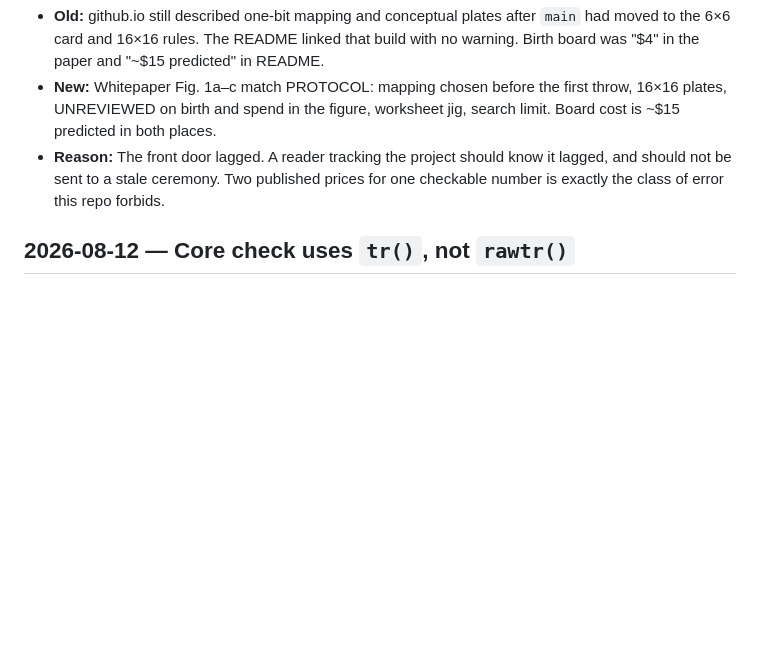
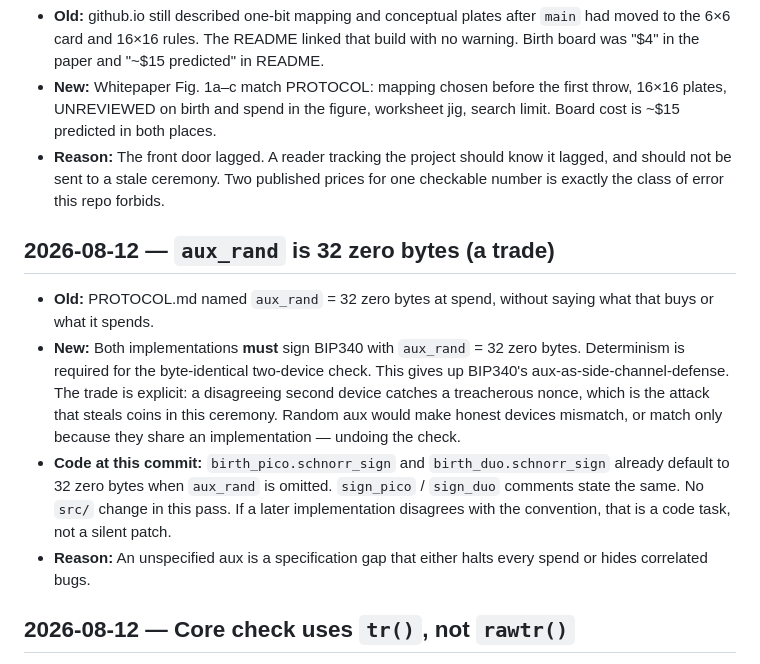
Before and after one commit to hambomyers/dice-math-steel, a Markdown page: DECISIONS.md, the part around the change. Rendered like a GitHub page; blank space fills up the shorter version.

```diff
--- a/DECISIONS.md
+++ b/DECISIONS.md
@@ -317,6 +317,27 @@ independent rewrite**. Help-wanted item #1 in the README.
   ceremony. Two published prices for one checkable number is
   exactly the class of error this repo forbids.
 
+## 2026-08-12 — `aux_rand` is 32 zero bytes (a trade)
+
+- **Old:** PROTOCOL.md named `aux_rand` = 32 zero bytes at
+  spend, without saying what that buys or what it spends.
+- **New:** Both implementations **must** sign BIP340 with
+  `aux_rand` = 32 zero bytes. Determinism is required for the
+  byte-identical two-device check. This gives up BIP340's
+  aux-as-side-channel-defense. The trade is explicit: a
+  disagreeing second device catches a treacherous nonce, which
+  is the attack that steals coins in this ceremony. Random aux
+  would make honest devices mismatch, or match only because
+  they share an implementation — undoing the check.
+- **Code at this commit:** `birth_pico.schnorr_sign` and
+  `birth_duo.schnorr_sign` already default to 32 zero bytes
+  when `aux_rand` is omitted. `sign_pico` / `sign_duo` comments
+  state the same. No `src/` change in this pass. If a later
+  implementation disagrees with the convention, that is a
+  code task, not a silent patch.
+- **Reason:** An unspecified aux is a specification gap that
+  either halts every spend or hides correlated bugs.
+
 ## 2026-08-12 — Core check uses `tr()`, not `rawtr()`
 
 - **Old:** Birth-day Core check was `deriveaddresses "rawtr(Q)"`
```
Also changed, not shown: CHANGELOG.md (+3 -0 lines), PROTOCOL.md (+13 -2 lines).
